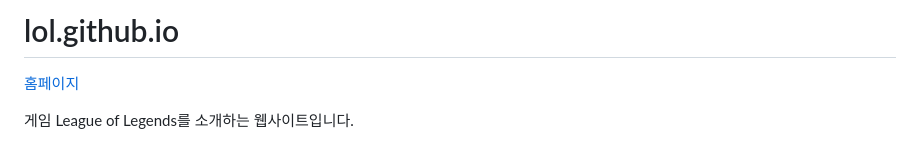
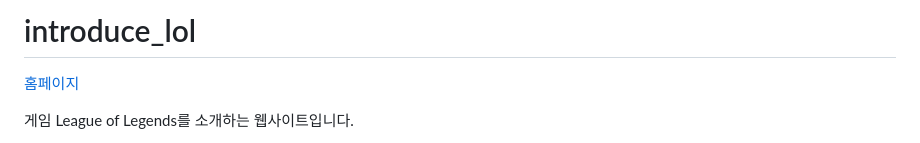
Before and after one commit to wlrnfyd0329/introduce_lol, a Markdown page: README.md, the part around the change. Drawn GitHub-style.

```diff
--- a/README.md
+++ b/README.md
@@ -1,4 +1,4 @@
-# lol.github.io
+# introduce_lol
 
 [홈페이지](https://yhj0329.github.io/introduce_lol/position.html)
 
```
